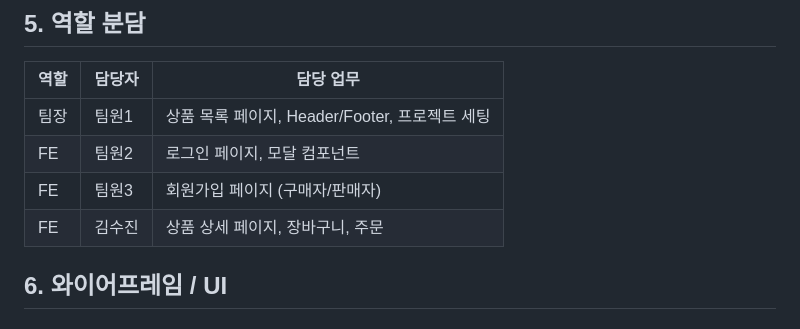
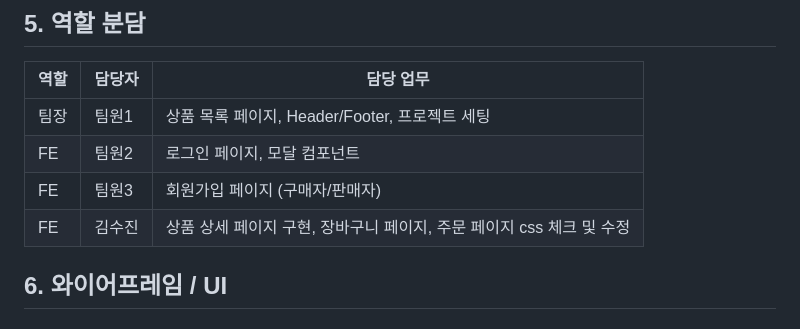
Before and after one commit to Open-Learn-Team/open-market, a Markdown page: README.md, the part around the change. GitHub-like rendering.

```diff
--- a/README.md
+++ b/README.md
@@ -344,7 +344,7 @@ gantt
 | 팀장 | 팀원1 | 상품 목록 페이지, Header/Footer, 프로젝트 세팅 |
 | FE | 팀원2 | 로그인 페이지, 모달 컴포넌트 |
 | FE | 팀원3 | 회원가입 페이지 (구매자/판매자) |
-| FE | 김수진 | 상품 상세 페이지, 장바구니, 주문 |
+| FE | 김수진 | 상품 상세 페이지 구현, 장바구니 페이지, 주문 페이지 css 체크 및 수정|
 
 ## 6. 와이어프레임 / UI
 
```
